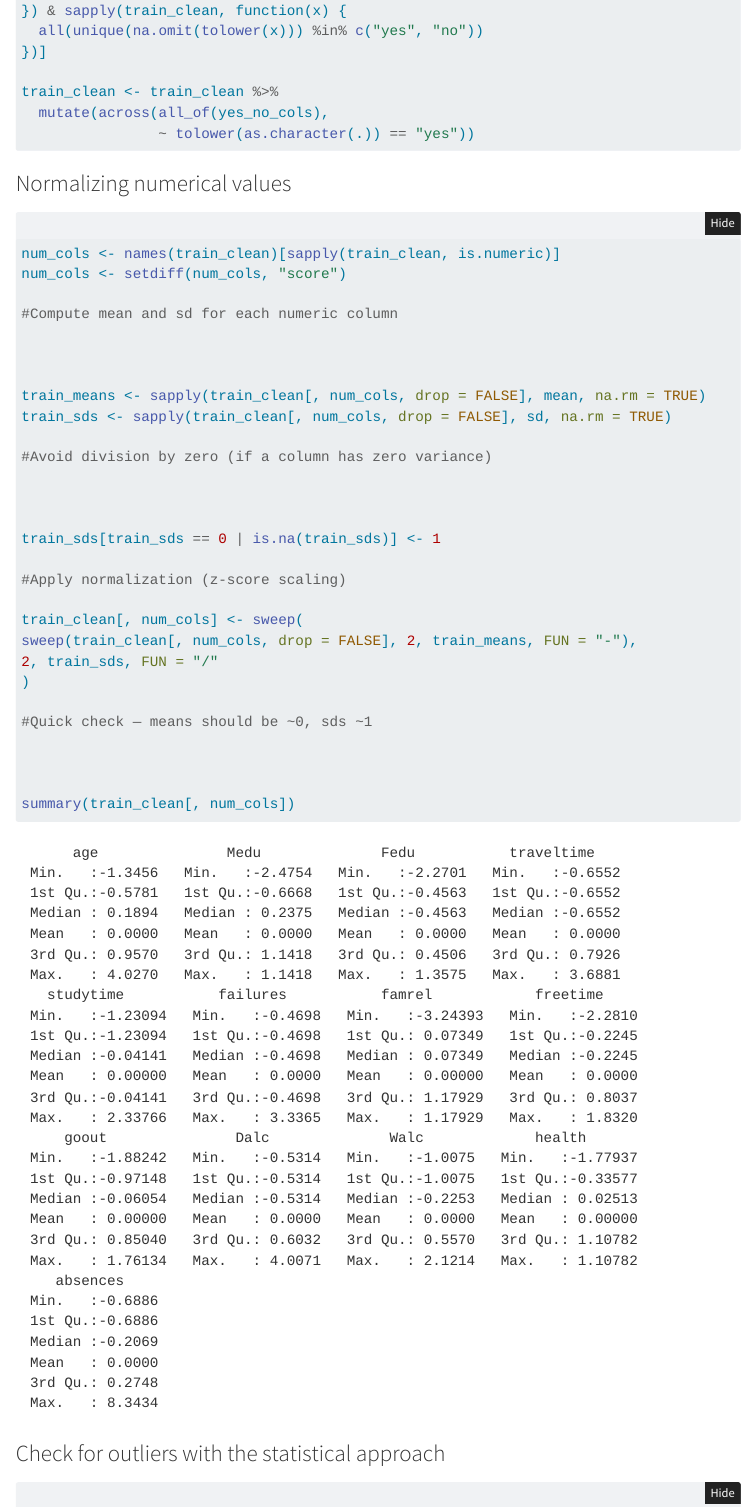
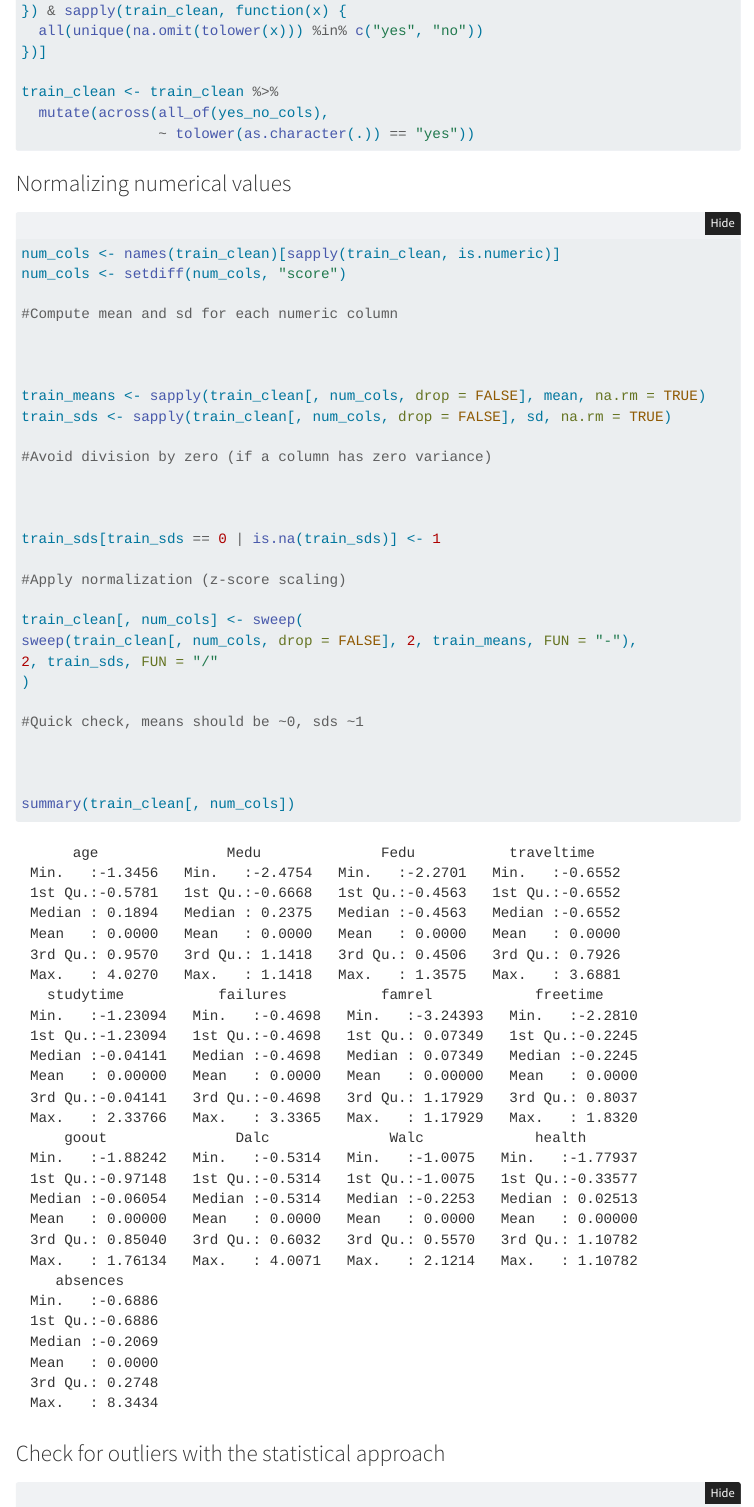
Before and after one commit to Gotek12200/DaWra, a Quarto document (Assignment 3/Assignment 3.qmd): the page in a window 1100 px wide, from 7000 px down. Rendered offline with R 4.5, knitr and Pandoc in place of Quarto, with nearby package versions; folded parts are opened; some code elsewhere in the file could not run offline; menus at the side of the page are left out.

Commit message:
Update Assignment 3.qmd

```diff
--- a/Assignment 3/Assignment 3.qmd
+++ b/Assignment 3/Assignment 3.qmd
@@ -146,7 +146,7 @@ sweep(train_clean[, num_cols, drop = FALSE], 2, train_means, FUN = "-"),
 2, train_sds, FUN = "/"
 )
 
-#Quick check — means should be ~0, sds ~1
+#Quick check, means should be ~0, sds ~1
 
 
 
```
